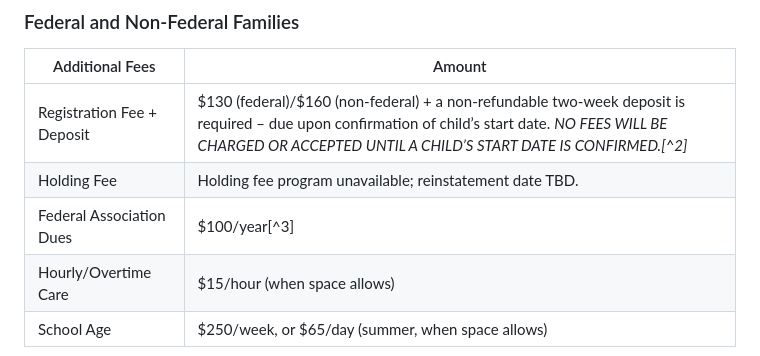
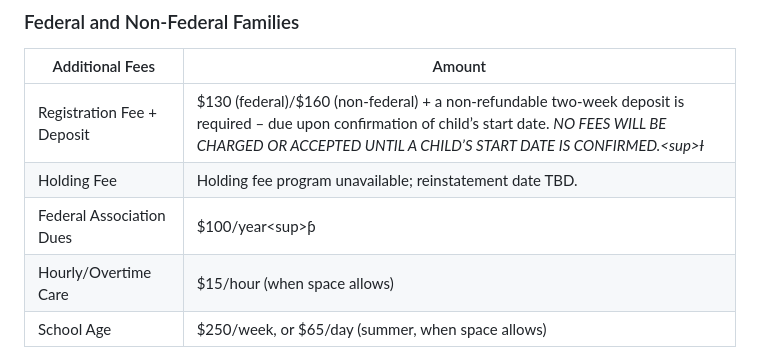
Before and after one commit to OOKB/kinderplatz-api, a Markdown page: content/pages/tuition.md, the part around the change. Rendered like a GitHub page.

Commit message:
Update Pages “tuition”

```diff
--- a/content/pages/tuition.md
+++ b/content/pages/tuition.md
@@ -42,9 +42,9 @@ The fees and policies will be re-evaluated prior to September pending status of
 
 | Additional Fees            | Amount                                                                                                                                                                                                              |
 | -------------------------- | ------------------------------------------------------------------------------------------------------------------------------------------------------------------------------------------------------------------- |
-| Registration Fee + Deposit | $130 (federal)/$160 (non-federal) + a non-refundable two-week deposit is required – due upon confirmation of child’s start date. *NO FEES WILL BE CHARGED OR ACCEPTED UNTIL A CHILD’S START DATE IS CONFIRMED.[^2]* |
-| Holding Fee                | Holding fee program unavailable; reinstatement date TBD.                                                                                                                                                            |
-| Federal Association Dues   | $100/year[^3]                                                                                                                                                                                                       |
+| Registration Fee + Deposit | $130 (federal)/$160 (non-federal) + a non-refundable two-week deposit is required – due upon confirmation of child’s start date. *NO FEES WILL BE CHARGED OR ACCEPTED UNTIL A CHILD’S START DATE IS CONFIRMED.<﻿sup>Ɨ</sup>* |
+| Holding Fee                | Holding fee program unavailable; reinstatement date TBD.                                                                                                                           |
+| Federal Association Dues   | $100/year<﻿sup>ƥ</sup>                                                                                                                                                                                                       |
 | Hourly/Overtime Care       | $15/hour (when space allows)                                                                                                                                                                                        |
 | School Age                 | $250/week, or $65/day (summer, when space allows)                                                                                                                                                                   |
 
```
